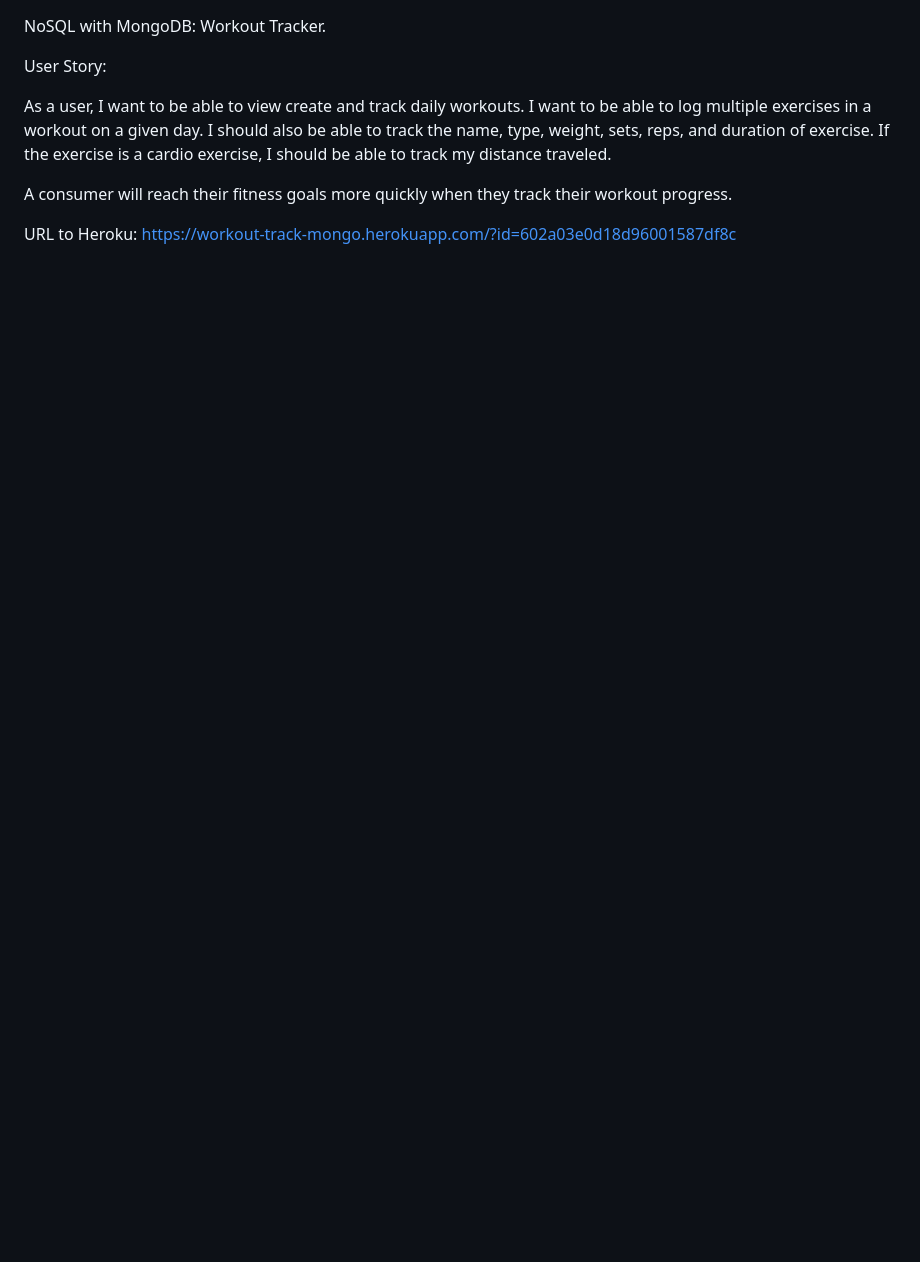
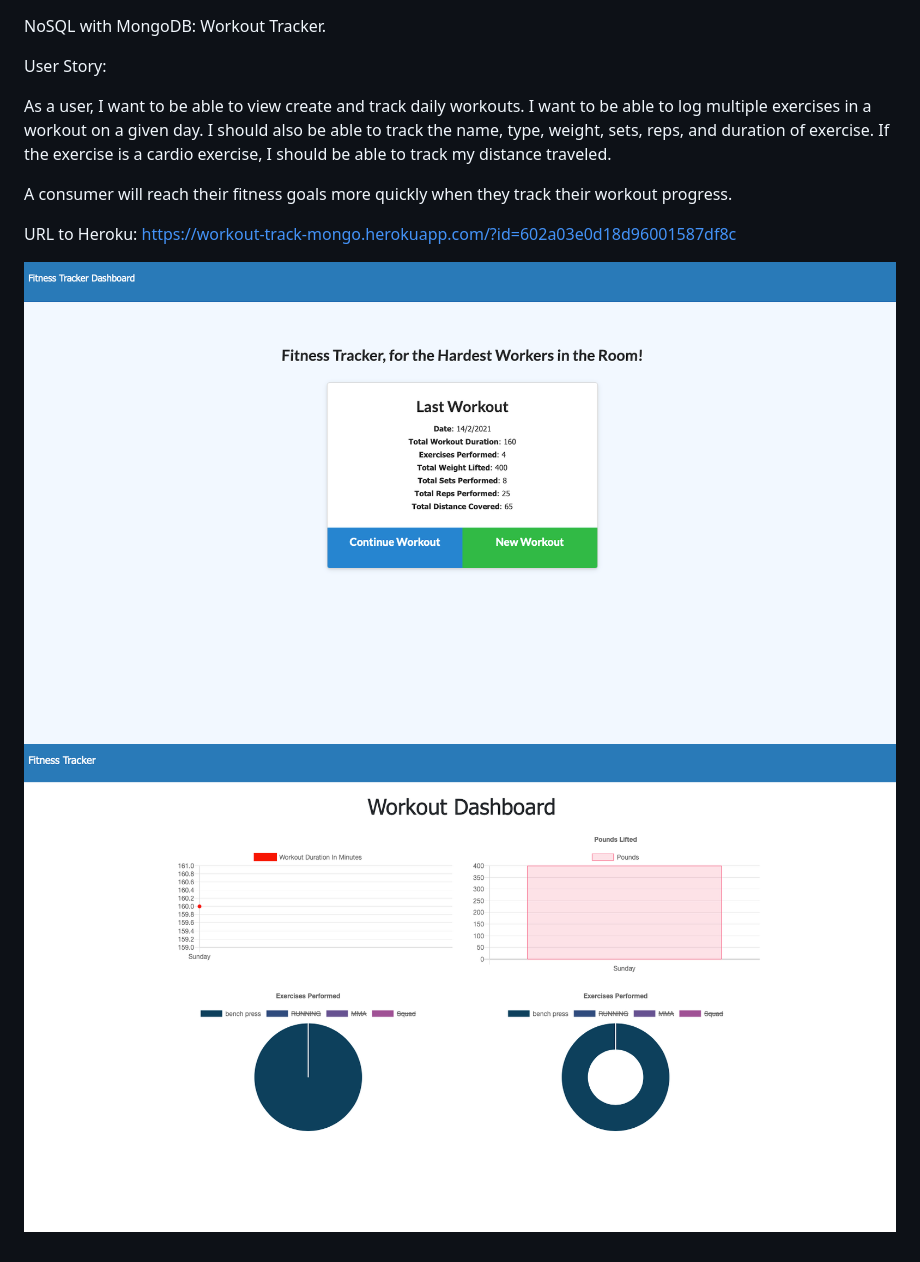
Before and after one commit to LuisContrerasGlz/NoSQL_Workout_Tracker_Mongo, a Markdown page: README.md, the part around the change. Drawn GitHub-style; pictures changed too: image1.png (added), image2.png (added); blank space fills up the shorter version.

Commit message:
adding images to readme

```diff
--- a/README.md
+++ b/README.md
@@ -7,3 +7,6 @@ As a user, I want to be able to view create and track daily workouts. I want to
 A consumer will reach their fitness goals more quickly when they track their workout progress.
 
 URL to Heroku: https://workout-track-mongo.herokuapp.com/?id=602a03e0d18d96001587df8c
+
+![Workout Tracker](./image1.png)
+![Workout Tracker](./image2.png)
```
Also changed, not shown: 3 other files.
